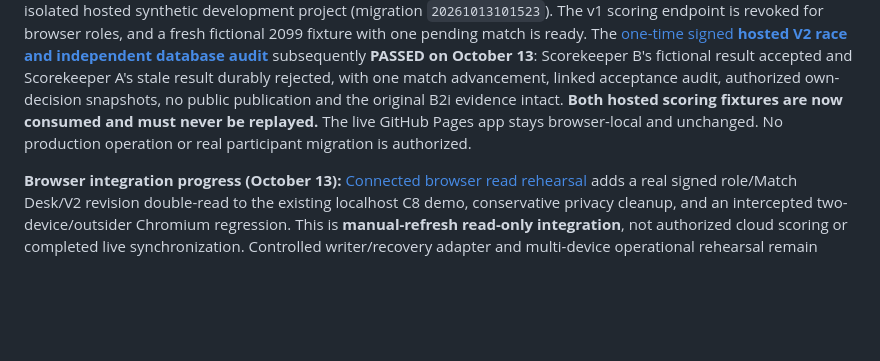
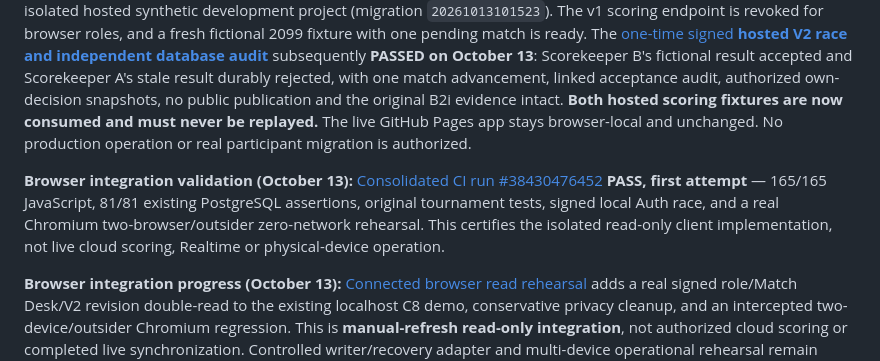
Before and after one commit to 0xCLS/fftt-bracket-manager, a Markdown page: ROADMAP.md, the part around the change. Drawn GitHub-style; blank space fills up the shorter version.

```diff
--- a/ROADMAP.md
+++ b/ROADMAP.md
@@ -168,6 +168,8 @@ Deliver the smallest trustworthy shared backend and explicit local/cloud separat
 
 **Milestone 1 integrated backend checkpoint (October 13, synthetic-only):** [Original candidate and tests](docs/MILESTONE1_BACKEND_CLIENT_CANDIDATE.md) passed 156 Node checks, 81 disposable PostgreSQL pgTAP assertions and a genuinely signed **local** two-scorekeeper race. Christopher subsequently authorized and the maintainer applied the exact reviewed v2 migration **only** to the existing isolated hosted synthetic development project (migration `20261013101523`). The v1 scoring endpoint is revoked for browser roles, and a fresh fictional 2099 fixture with one pending match is ready. The [one-time signed **hosted V2 race and independent database audit**](docs/MILESTONE1_HOSTED_V2_AUDIT.md) subsequently **PASSED on October 13**: Scorekeeper B's fictional result accepted and Scorekeeper A's stale result durably rejected, with one match advancement, linked acceptance audit, authorized own-decision snapshots, no public publication and the original B2i evidence intact. **Both hosted scoring fixtures are now consumed and must never be replayed.** The live GitHub Pages app stays browser-local and unchanged. No production operation or real participant migration is authorized.
 
+**Browser integration validation (October 13):** [Consolidated CI run #38430476452](https://github.com/0xCLS/fftt-bracket-manager/actions/runs/38430476452) **PASS, first attempt** — 165/165 JavaScript, 81/81 existing PostgreSQL assertions, original tournament tests, signed local Auth race, and a real Chromium two-browser/outsider zero-network rehearsal. This certifies the isolated read-only client implementation, not live cloud scoring, Realtime or physical-device operation.
+
 **Browser integration progress (October 13):** [Connected browser read rehearsal](docs/MILESTONE1_CONNECTED_BROWSER.md) adds a real signed role/Match Desk/V2 revision double-read to the existing localhost C8 demo, conservative privacy cleanup, and an intercepted two-device/outsider Chromium regression. This is **manual-refresh read-only integration**, not authorized cloud scoring or completed live synchronization. Controlled writer/recovery adapter and multi-device operational rehearsal remain necessary.
 
 ### Milestone 2 — Player & Tournament Preparation
```
Also changed, not shown: docs/MILESTONE1_CONNECTED_BROWSER.md (+6 -0 lines), docs/MILESTONE1_INTEGRATION_STATUS.md (+1 -1 lines).
